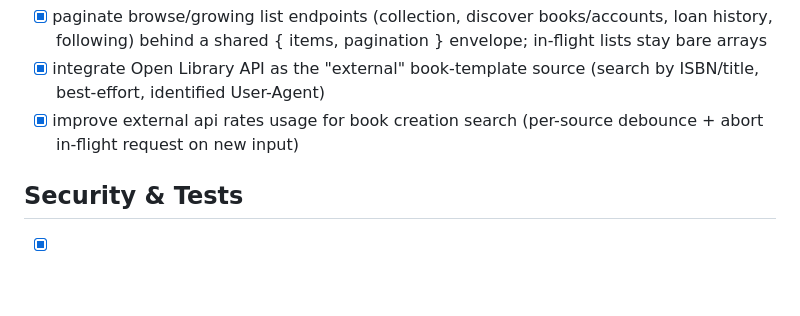
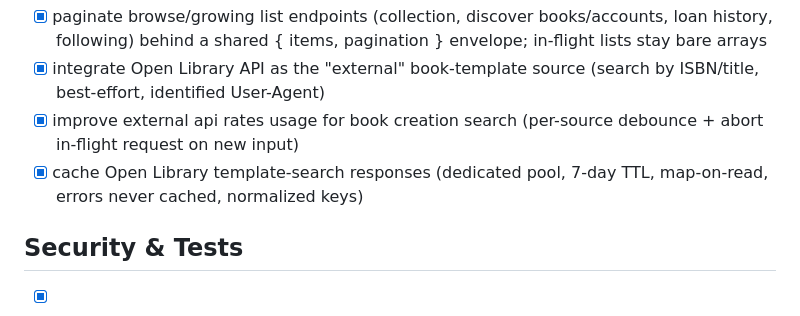
Before and after one commit to pcRipper/bookshare, a Markdown page: todolist.md, the part around the change. Drawn GitHub-style; blank space fills up the shorter version.

Commit message:
document Open Library response caching
Co-Authored-By: Claude Opus 4.8 (1M context) <noreply@anthropic.com>

```diff
--- a/todolist.md
+++ b/todolist.md
@@ -11,6 +11,7 @@
 - [x] paginate browse/growing list endpoints (collection, discover books/accounts, loan history, following) behind a shared { items, pagination } envelope; in-flight lists stay bare arrays
 - [x] integrate Open Library API as the "external" book-template source (search by ISBN/title, best-effort, identified User-Agent)
 - [x] improve external api rates usage for book creation search (per-source debounce + abort in-flight request on new input)
+- [x] cache Open Library template-search responses (dedicated pool, 7-day TTL, map-on-read, errors never cached, normalized keys)
 
 ## Security & Tests
 - [x] add all possible unit tests
```
Also changed, not shown: CLAUDE.md (+1 -1 lines).
